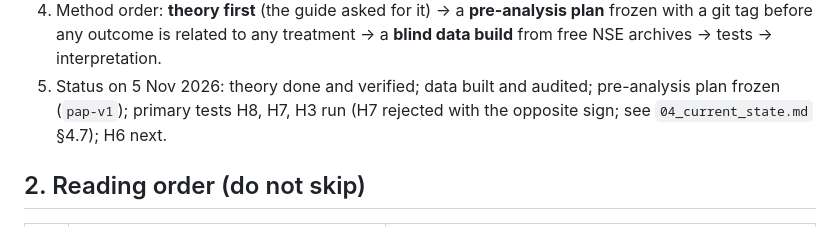
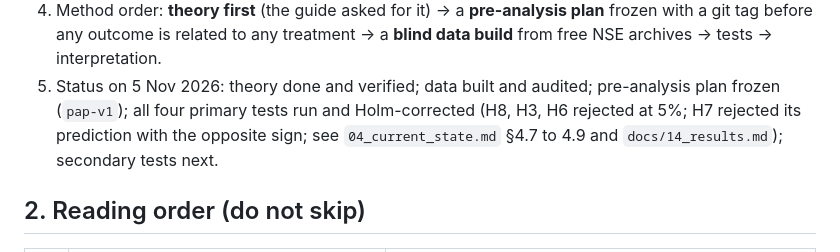
Before and after one commit to deviant7/BSP, a Markdown page: handoff/00_START_HERE.md, the part around the change. GitHub-like rendering.

Commit message:
Status lines: primary family complete; secondary tests next
Co-Authored-By: Claude Opus 5.5 <noreply@anthropic.com>
Claude-Session: https://claude.ai/code/session_01M6SKm82udXsHf6727aGMNw

```diff
--- a/handoff/00_START_HERE.md
+++ b/handoff/00_START_HERE.md
@@ -20,7 +20,8 @@ before doing anything. Last full update: **5 November 2026** (see `CHANGELOG.md`
 4. Method order: **theory first** (the guide asked for it) → a **pre-analysis plan** frozen with a git tag before any
    outcome is related to any treatment → a **blind data build** from free NSE archives → tests → interpretation.
 5. Status on 5 Nov 2026: theory done and verified; data built and audited; pre-analysis plan frozen (`pap-v1`);
-   primary tests H8, H7, H3 run (H7 rejected with the opposite sign; see `04_current_state.md` §4.7); H6 next.
+   all four primary tests run and Holm-corrected (H8, H3, H6 rejected at 5%; H7 rejected its prediction with the
+   opposite sign; see `04_current_state.md` §4.7 to 4.9 and `docs/14_results.md`); secondary tests next.
 
 ## 2. Reading order (do not skip)
 
```
Also changed, not shown: CLAUDE.md (+2 -1 lines).
